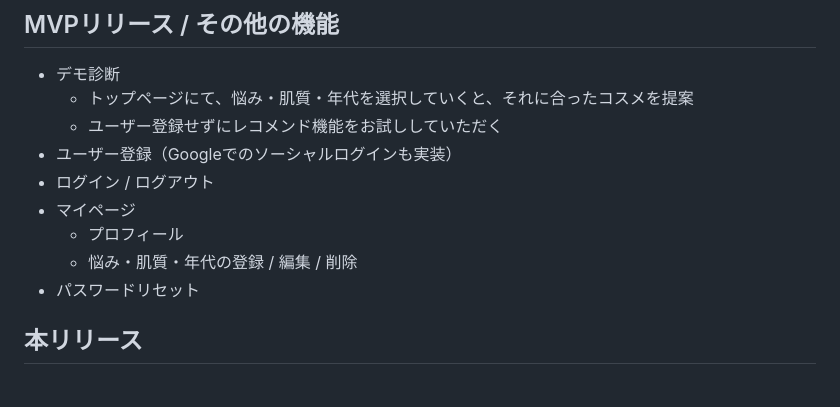
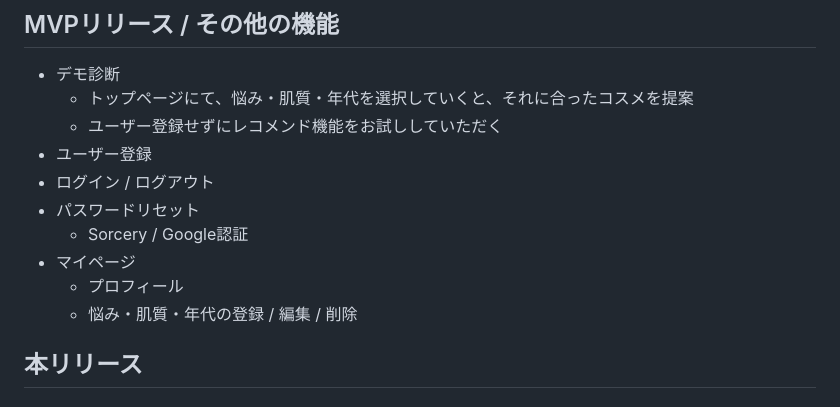
Before and after one commit to rk0325/korecare, a Markdown page: README.md, the part around the change. Drawn GitHub-style.

```diff
--- a/README.md
+++ b/README.md
@@ -42,12 +42,13 @@
 - デモ診断
   - トップページにて、悩み・肌質・年代を選択していくと、それに合ったコスメを提案
   - ユーザー登録せずにレコメンド機能をお試ししていただく
-- ユーザー登録（Googleでのソーシャルログインも実装）
+- ユーザー登録
 - ログイン / ログアウト
+- パスワードリセット
+  - Sorcery / Google認証
 - マイページ
   - プロフィール
   - 悩み・肌質・年代の登録 / 編集 / 削除
-- パスワードリセット
 
 ## 本リリース
 ### レビュー投稿 / 編集 / 削除 / 一覧
```
